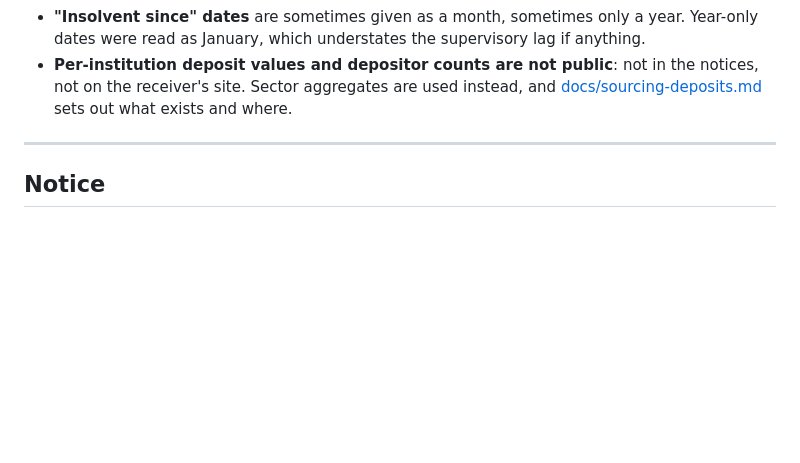
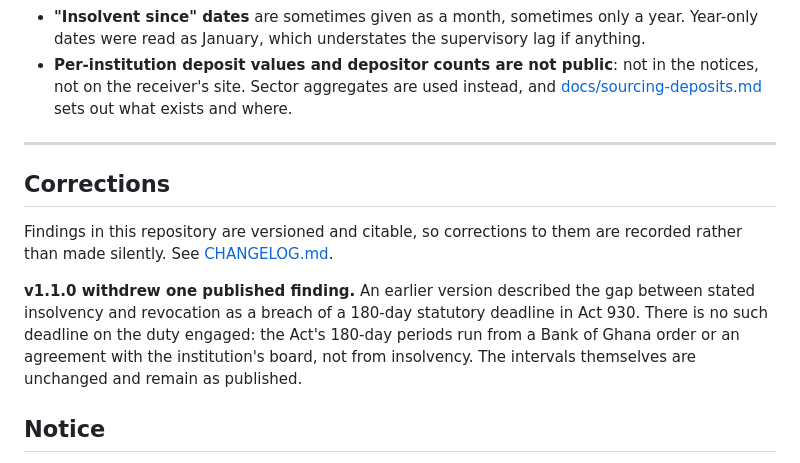
Before and after one commit to SamuelAtokwamebaah/ghana-banking-collapse, a Markdown page: README.md, the part around the change. Rendered like a GitHub page; blank space fills up the shorter version.

Commit message:
Add a changelog recording the withdrawn finding for v1.1.0

```diff
--- a/README.md
+++ b/README.md
@@ -222,6 +222,12 @@ Open `index.html` in any browser for the charts: no server, no internet, no buil
 
 ---
 
+## Corrections
+
+Findings in this repository are versioned and citable, so corrections to them are recorded rather than made silently. See [CHANGELOG.md](CHANGELOG.md).
+
+**v1.1.0 withdrew one published finding.** An earlier version described the gap between stated insolvency and revocation as a breach of a 180-day statutory deadline in Act 930. There is no such deadline on the duty engaged: the Act's 180-day periods run from a Bank of Ghana order or an agreement with the institution's board, not from insolvency. The intervals themselves are unchanged and remain as published.
+
 ## Notice
 
 This project analyses documents published by the Bank of Ghana and other public sources. **It reports what those documents state. It does not independently allege wrongdoing by any institution or any individual.**
```
Also changed, not shown: CHANGELOG.md (added, +84 -0 lines).
